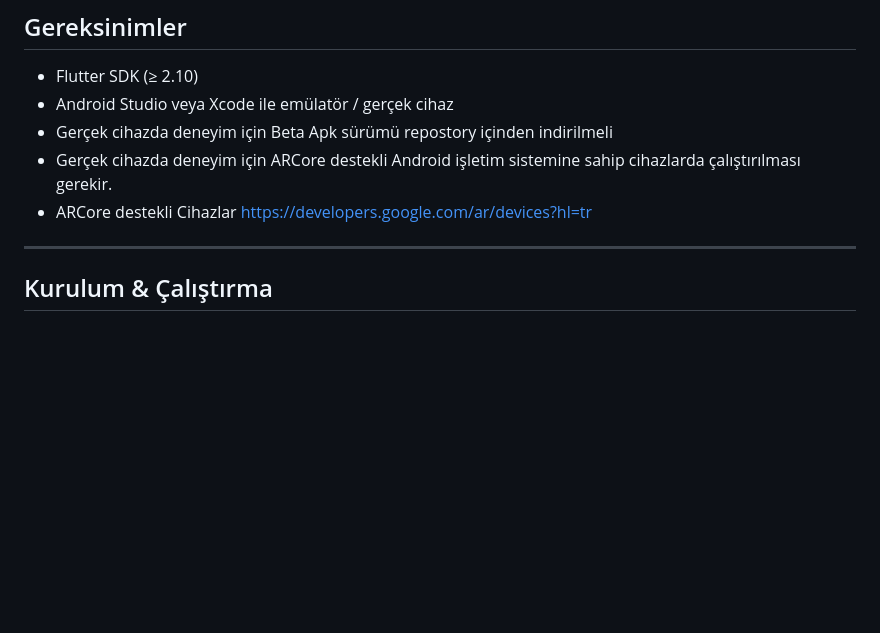
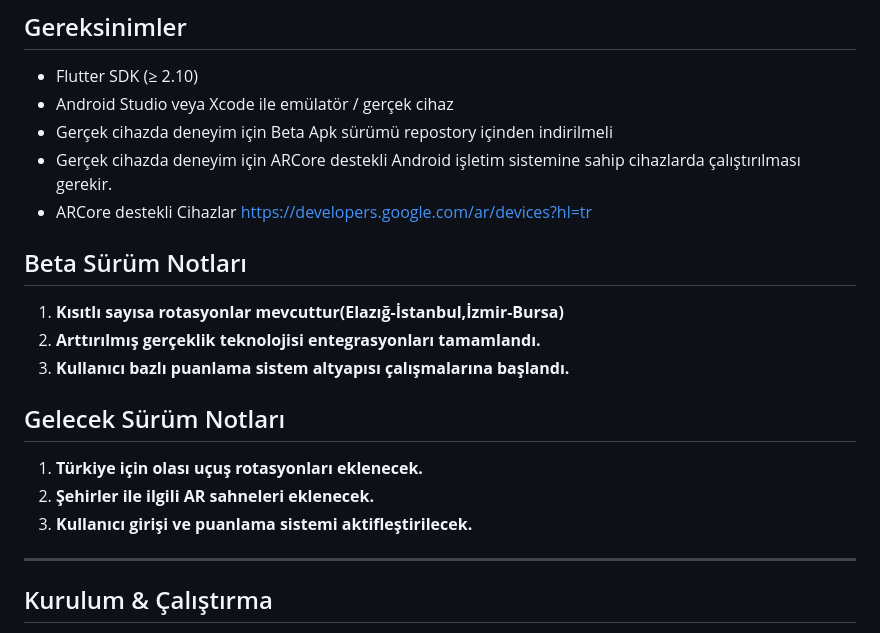
Before and after one commit to airjetkids/AirJetKidsProject, a Markdown page: README.md, the part around the change. Rendered like a GitHub page; blank space fills up the shorter version.

```diff
--- a/README.md
+++ b/README.md
@@ -77,6 +77,21 @@ Uçak seyahatlerinde çocukların kaliteli ve verimli bir yolculuk geçirmelerin
 - Gerçek cihazda deneyim için Beta Apk sürümü repostory içinden indirilmeli
 - Gerçek cihazda deneyim için ARCore destekli Android işletim sistemine sahip cihazlarda çalıştırılması gerekir.
 - ARCore destekli Cihazlar [https://developers.google.com/ar/devices?hl=tr](https://developers.google.com/ar/devices?hl=tr)
+
+
+## Beta Sürüm Notları
+
+1. **Kısıtlı sayısa rotasyonlar mevcuttur(Elazığ-İstanbul,İzmir-Bursa)**
+2. **Arttırılmış gerçeklik teknolojisi entegrasyonları tamamlandı.**
+3. **Kullanıcı bazlı puanlama sistem altyapısı çalışmalarına başlandı.**
+
+
+## Gelecek Sürüm Notları
+
+1. **Türkiye için olası uçuş rotasyonları eklenecek.**
+2. **Şehirler ile ilgili AR sahneleri eklenecek.**
+3. **Kullanıcı girişi ve puanlama sistemi aktifleştirilecek.**
+
 
 ---
 
```
